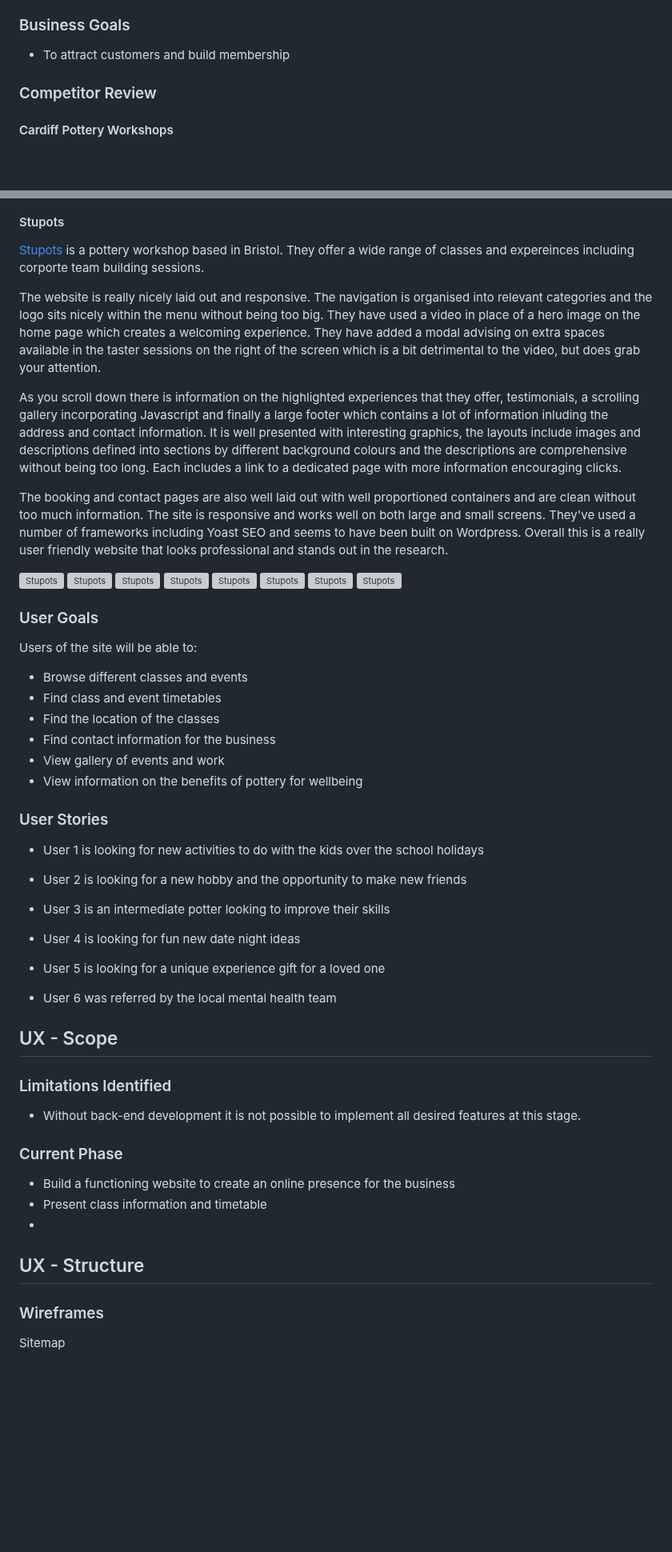
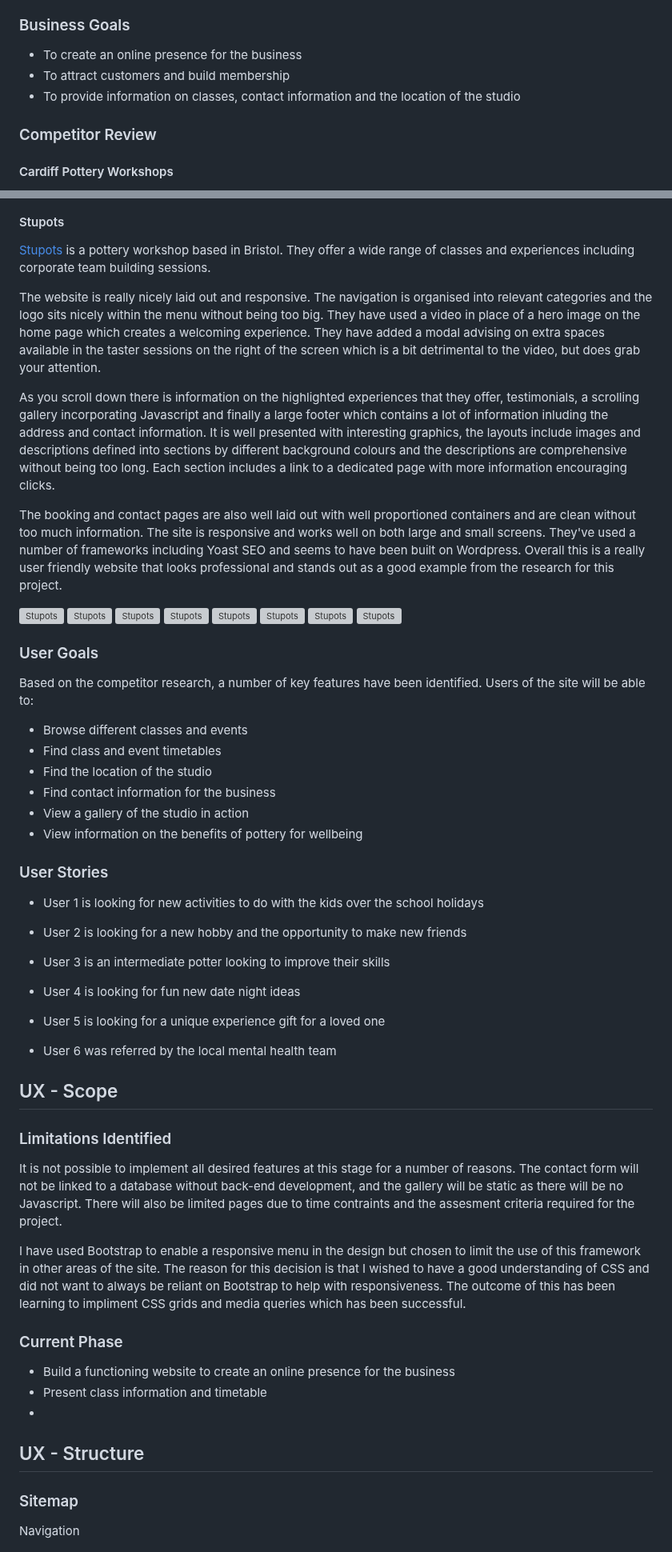
Before and after one commit to Annabelle-Metcalfe/south-wales-pottery-club, a Markdown page: README.md, 2 parts joined by grey strips. Shown at 80% size. Drawn GitHub-style; blank space fills up the shorter version; grey boxes are pictures that could not be loaded.

Commit message:
updated identified limitations section

```diff
--- a/README.md
+++ b/README.md
@@ -11,7 +11,9 @@ The outcome of this project will target consumers appropriately and add value to
 
 ### Business Goals
 
+* To create an online presence for the business
 * To attract customers and build membership
+* To provide information on classes, contact information and the location of the studio
 
 ### Competitor Review
 
@@ -56,13 +58,13 @@ The site has been designed with Bootstrap so seems to avoid any issues with resi
 
 #### Stupots
 
-[Stupots](https://www.stupots.co.uk/) is a pottery workshop based in Bristol. They offer a wide range of classes and expereinces including corporte team building sessions.
+[Stupots](https://www.stupots.co.uk/) is a pottery workshop based in Bristol. They offer a wide range of classes and experiences including corporate team building sessions.
 
 The website is really nicely laid out and responsive. The navigation is organised into relevant categories and the logo sits nicely within the menu without being too big. They have used a video in place of a hero image on the home page which creates a welcoming experience. They have added a modal advising on extra spaces available in the taster sessions on the right of the screen which is a bit detrimental to the video, but does grab your attention.
 
-As you scroll down there is information on the highlighted experiences that they offer, testimonials, a scrolling gallery incorporating Javascript and finally a large footer which contains a lot of information inluding the address and contact information. It is well presented with interesting graphics, the layouts include images and descriptions defined into sections by different background colours and the descriptions are comprehensive without being too long. Each includes a link to a dedicated page with more information encouraging clicks.
+As you scroll down there is information on the highlighted experiences that they offer, testimonials, a scrolling gallery incorporating Javascript and finally a large footer which contains a lot of information inluding the address and contact information. It is well presented with interesting graphics, the layouts include images and descriptions defined into sections by different background colours and the descriptions are comprehensive without being too long. Each section includes a link to a dedicated page with more information encouraging clicks.
 
-The booking and contact pages are also well laid out with well proportioned containers and are clean without too much information. The site is responsive and works well on both large and small screens. They've used a number of frameworks including Yoast SEO and seems to have been built on Wordpress. Overall this is a really user friendly website that looks professional and stands out in the research.
+The booking and contact pages are also well laid out with well proportioned containers and are clean without too much information. The site is responsive and works well on both large and small screens. They've used a number of frameworks including Yoast SEO and seems to have been built on Wordpress. Overall this is a really user friendly website that looks professional and stands out as a good example from the research for this project.
 
 ![Stupots](assets/images/readme-images/stupots-1.png)
 ![Stupots](assets/images/readme-images/stupots-2.png)
@@ -75,13 +77,13 @@ The booking and contact pages are also well laid out with well proportioned cont
 
 ### User Goals
 
-Users of the site will be able to:
+Based on the competitor research, a number of key features have been identified. Users of the site will be able to:
 
 * Browse different classes and events
 * Find class and event timetables
-* Find the location of the classes
+* Find the location of the studio
 * Find contact information for the business
-* View gallery of events and work
+* View a gallery of the studio in action
 * View information on the benefits of pottery for wellbeing
 
 ### User Stories
@@ -99,13 +101,13 @@ Users of the site will be able to:
 * User 6 was referred by the local mental health team
 
 
-
 ## UX - Scope
-
 
 ### Limitations Identified
 
-* Without back-end development it is not possible to implement all desired features at this stage.
+It is not possible to implement all desired features at this stage for a number of reasons. The contact form will not be linked to a database without back-end development, and the gallery will be static as there will be no Javascript. There will also be limited pages due to time contraints and the assesment criteria required for the project.
+
+I have used Bootstrap to enable a responsive menu in the design but chosen to limit the use of this framework in other areas of the site. The reason for this decision is that I wished to have a good understanding of CSS and did not want to always be reliant on Bootstrap to help with responsiveness. The outcome of this has been learning to impliment CSS grids and media queries which has been successful.
 
 ### Current Phase
 
@@ -115,8 +117,8 @@ Users of the site will be able to:
 
 ## UX - Structure
 
-### Wireframes
+### Sitemap
 
-Sitemap
+Navigation
 
 ![Site map wireframe](assets/images/wireframes/site-map.png)
```
Also changed, not shown: other parts of README.md (+13 -0 lines).
